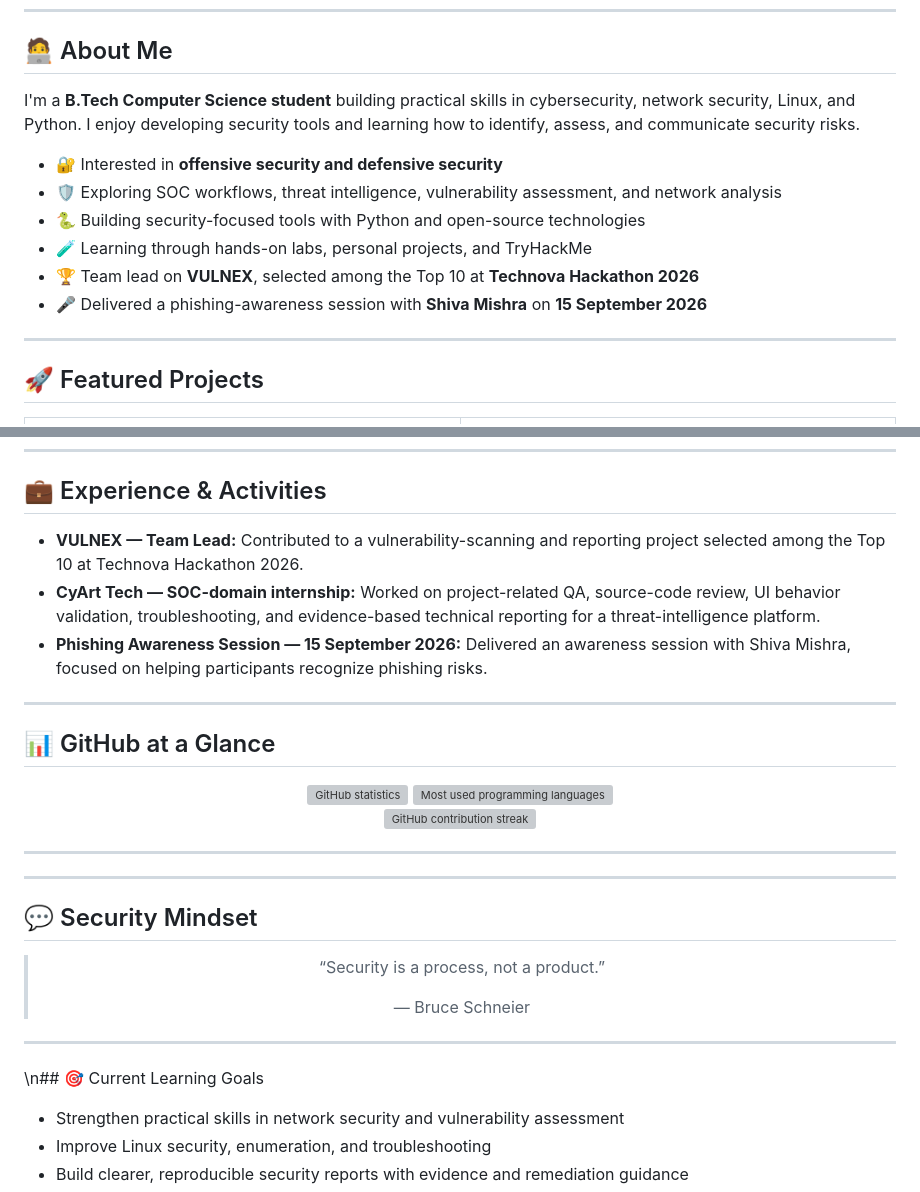
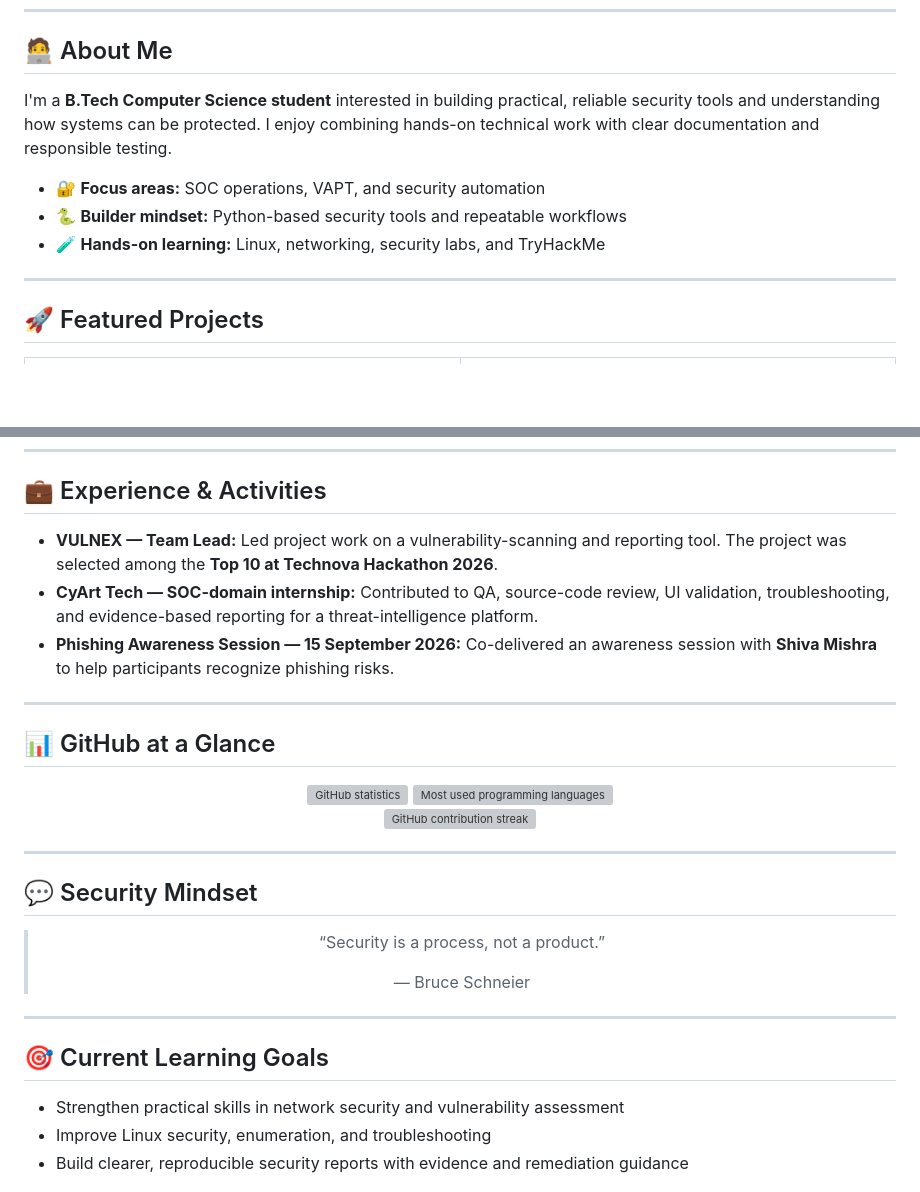
Before and after one commit to AbyssTraveler08/AbyssTraveler08, a Markdown page: README.md, 2 parts joined by grey strips. GitHub-like rendering; blank space fills up the shorter version; grey boxes are pictures that could not be loaded.

Commit message:
Refine profile README and remove repeated experience details

```diff
--- a/README.md
+++ b/README.md
@@ -24,14 +24,11 @@
 
 ## 🧑‍💻 About Me
 
-I'm a **B.Tech Computer Science student** building practical skills in cybersecurity, network security, Linux, and Python. I enjoy developing security tools and learning how to identify, assess, and communicate security risks.
+I'm a **B.Tech Computer Science student** interested in building practical, reliable security tools and understanding how systems can be protected. I enjoy combining hands-on technical work with clear documentation and responsible testing.
 
-- 🔐 Interested in **offensive security and defensive security**
-- 🛡️ Exploring SOC workflows, threat intelligence, vulnerability assessment, and network analysis
-- 🐍 Building security-focused tools with Python and open-source technologies
-- 🧪 Learning through hands-on labs, personal projects, and TryHackMe
-- 🏆 Team lead on **VULNEX**, selected among the Top 10 at **Technova Hackathon 2026**
-- 🎤 Delivered a phishing-awareness session with **Shiva Mishra** on **15 September 2026**
+- 🔐 **Focus areas:** SOC operations, VAPT, and security automation
+- 🐍 **Builder mindset:** Python-based security tools and repeatable workflows
+- 🧪 **Hands-on learning:** Linux, networking, security labs, and TryHackMe
 
 ---
 
@@ -117,9 +114,9 @@ I'm a **B.Tech Computer Science student** building practical skills in cybersecu
 
 ## 💼 Experience & Activities
 
-- **VULNEX — Team Lead:** Contributed to a vulnerability-scanning and reporting project selected among the Top 10 at Technova Hackathon 2026.
-- **CyArt Tech — SOC-domain internship:** Worked on project-related QA, source-code review, UI behavior validation, troubleshooting, and evidence-based technical reporting for a threat-intelligence platform.
-- **Phishing Awareness Session — 15 September 2026:** Delivered an awareness session with Shiva Mishra, focused on helping participants recognize phishing risks.
+- **VULNEX — Team Lead:** Led project work on a vulnerability-scanning and reporting tool. The project was selected among the **Top 10 at Technova Hackathon 2026**.
+- **CyArt Tech — SOC-domain internship:** Contributed to QA, source-code review, UI validation, troubleshooting, and evidence-based reporting for a threat-intelligence platform.
+- **Phishing Awareness Session — 15 September 2026:** Co-delivered an awareness session with **Shiva Mishra** to help participants recognize phishing risks.
 
 ---
 
@@ -136,8 +133,6 @@ I'm a **B.Tech Computer Science student** building practical skills in cybersecu
 
 ---
 
----
-
 ## 💬 Security Mindset
 
 <div align="center">
@@ -149,7 +144,8 @@ I'm a **B.Tech Computer Science student** building practical skills in cybersecu
 </div>
 
 ---
-\n## 🎯 Current Learning Goals
+
+## 🎯 Current Learning Goals
 
 - Strengthen practical skills in network security and vulnerability assessment
 - Improve Linux security, enumeration, and troubleshooting
```
